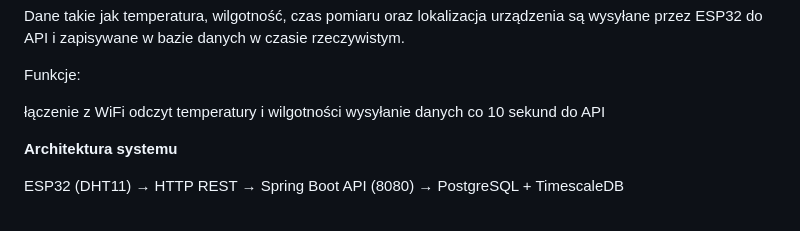
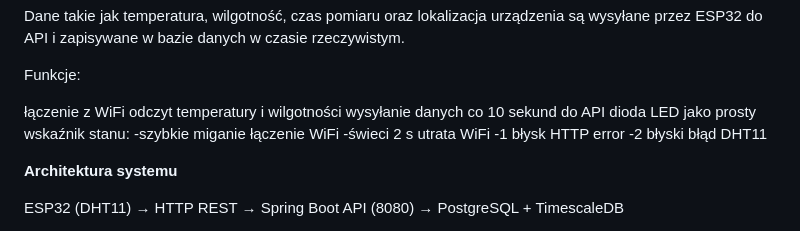
Before and after one commit to RJWALICZEK/iot-monitor, a Markdown page: README.md, the part around the change. GitHub-like rendering.

Commit message:
Update README with LED status indicator details
Added LED indicator status descriptions to README.

```diff
--- a/README.md
+++ b/README.md
@@ -17,6 +17,11 @@ Funkcje:
 łączenie z WiFi
 odczyt temperatury i wilgotności
 wysyłanie danych co 10 sekund do API
+dioda LED jako prosty wskaźnik stanu:
+-szybkie miganie	łączenie WiFi
+-świeci 2 s	utrata WiFi
+-1 błysk	HTTP error
+-2 błyski	błąd DHT11
 
 
 **Architektura systemu**
```
